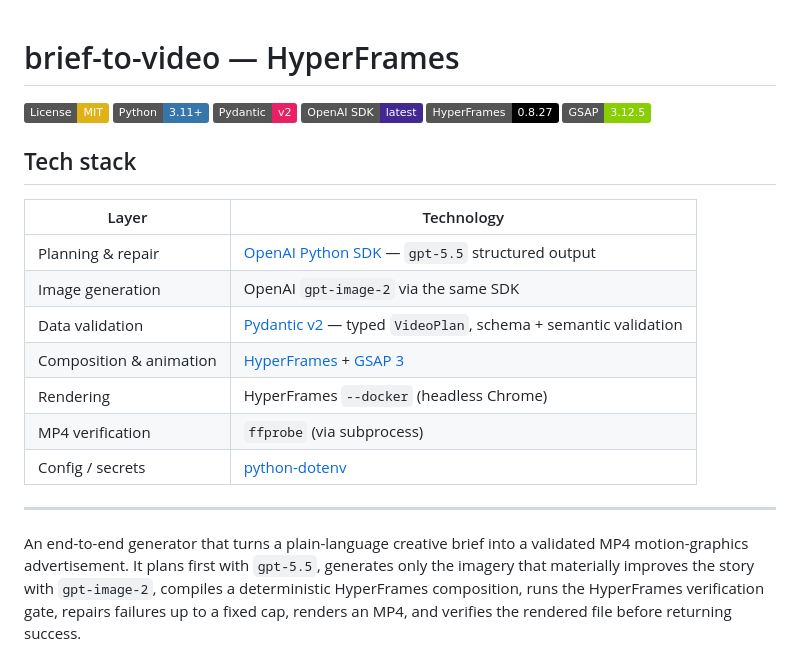
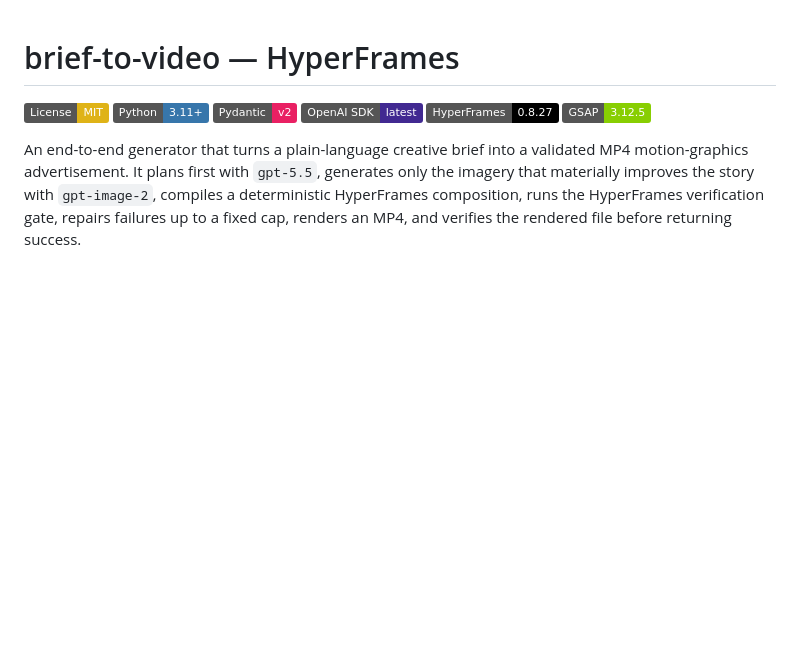
Before and after one commit to varshithreddy39/brief-to-video-HyperFrames, a Markdown page: README.md, the part around the change. GitHub-like rendering; badges without logos; blank space fills up the shorter version.

Commit message:
Remove tech stack table, keep badges

```diff
--- a/README.md
+++ b/README.md
@@ -6,20 +6,6 @@
 ![OpenAI](https://img.shields.io/badge/OpenAI%20SDK-latest-412991?logo=openai&logoColor=white)
 ![HyperFrames](https://img.shields.io/badge/HyperFrames-0.8.27-black)
 ![GSAP](https://img.shields.io/badge/GSAP-3.12.5-88CE02?logo=greensock&logoColor=white)
-
-## Tech stack
-
-| Layer | Technology |
-|-------|-----------|
-| Planning & repair | [OpenAI Python SDK](https://github.com/openai/openai-python) — `gpt-5.5` structured output |
-| Image generation | OpenAI `gpt-image-2` via the same SDK |
-| Data validation | [Pydantic v2](https://docs.pydantic.dev/) — typed `VideoPlan`, schema + semantic validation |
-| Composition & animation | [HyperFrames](https://www.npmjs.com/package/hyperframes) + [GSAP 3](https://gsap.com/) |
-| Rendering | HyperFrames `--docker` (headless Chrome) |
-| MP4 verification | `ffprobe` (via subprocess) |
-| Config / secrets | [python-dotenv](https://github.com/theskumar/python-dotenv) |
-
----
 
 An end-to-end generator that turns a plain-language creative brief into a
 validated MP4 motion-graphics advertisement. It plans first with `gpt-5.5`,
```
